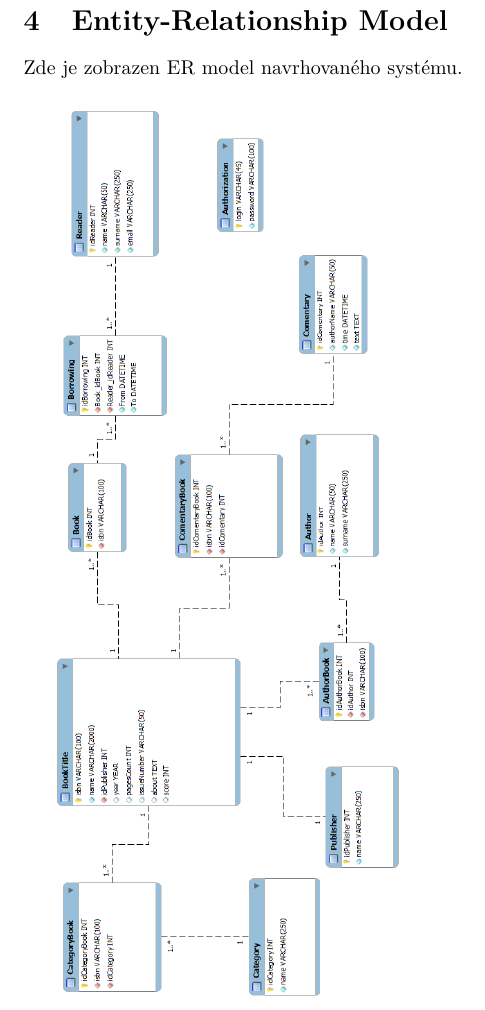
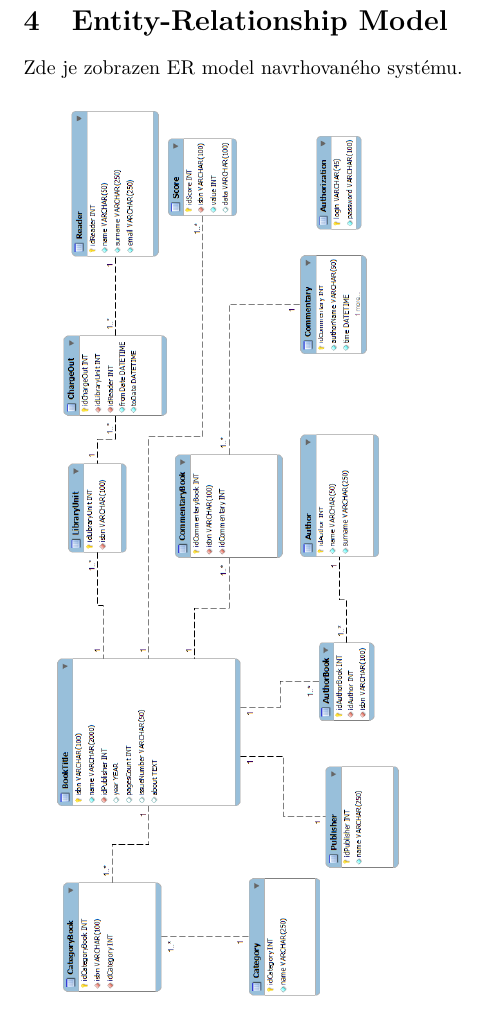
Before and after one commit to ondrepe/EJA-Library, a LaTeX document (other/doc/library_documentation.tex): part of page 11 of 12, cut so that both start at the same text. Compiled offline with pdfLaTeX.

Commit message:
dokumentace doplnena o novy er model

```diff
--- a/other/doc/library_documentation.tex
+++ b/other/doc/library_documentation.tex
@@ -232,7 +232,7 @@ pojmy, kterými se model zabývá.
 Zde je zobrazen ER model navrhovaného systému.
 
 \bigskip
-\includegraphics[width=450pt, angle=90]{img/ERM.png}
+\includegraphics[width=450pt, angle=90]{../er.png}
 
 \newpage
 \tableofcontents
```
Also changed, not shown: other/doc/library_documentation.pdf, 1 other file.
